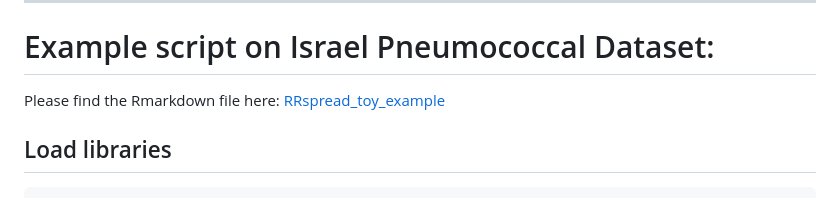
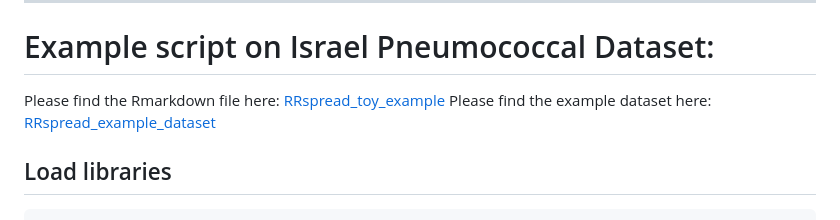
Before and after one commit to hsuehchien66/rrspread_v2, a Markdown page: README.md, the part around the change. Drawn GitHub-style.

Commit message:
add example dataset

```diff
--- a/README.md
+++ b/README.md
@@ -53,6 +53,7 @@ Reference: <https://xavierdidelot.github.io/BactDating/articles/yourData.html>
 # Example script on Israel Pneumococcal Dataset:
 
 Please find the Rmarkdown file here: [RRspread_toy_example](https://github.com/hsuehchien66/rrspread_v2/blob/main/scripts/RRspread_toy_example.Rmd)
+Please find the example dataset here: [RRspread_example_dataset](https://figshare.com/articles/dataset/Input_files_for_RRspread_on_Israel_Pneumococcal_Dataset/25180613)
 
 ## Load libraries
 
```
